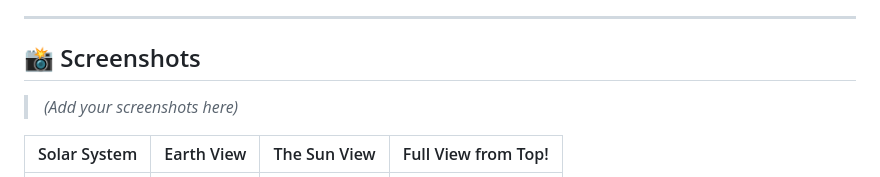
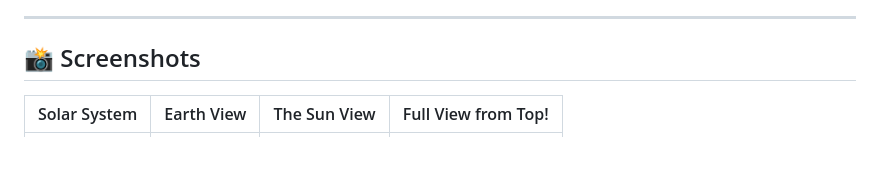
Before and after one commit to ArmanForouharfard/Solar-System-Explorer-ThreeJS-Project, a Markdown page: README.md, the part around one of its changes. Drawn GitHub-style; blank space fills up the shorter version.

```diff
--- a/README.md
+++ b/README.md
@@ -29,7 +29,5 @@ An interactive **3D Solar System Explorer** built with **Three.js**, allowing us
 
 ## 📸 Screenshots
 
-> *(Add your screenshots here)*
-
 | Solar System | Earth View | The Sun View | Full View from Top!|
 |---------------|-------------|-------------|-------------|
```
Also changed, not shown: other parts of README.md (+1 -4 lines).
